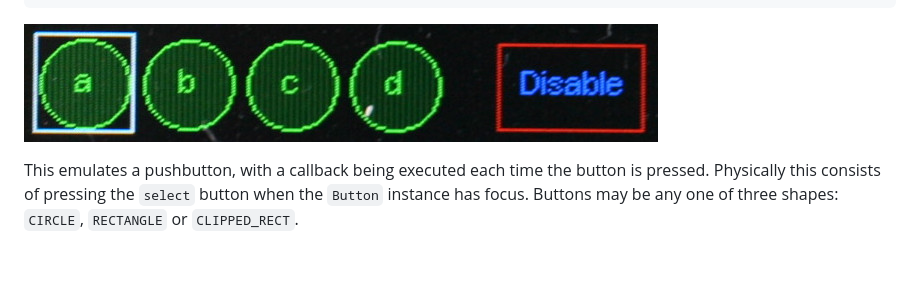
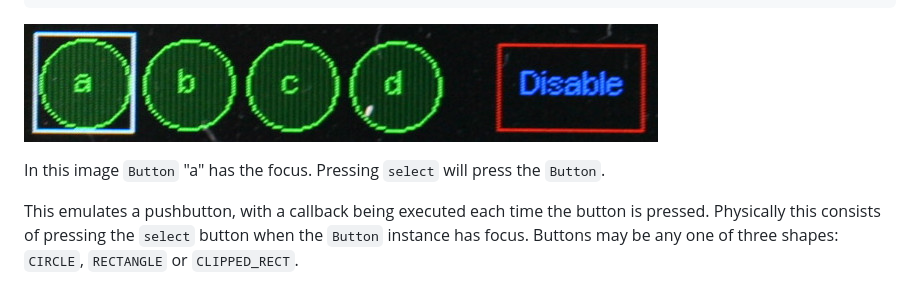
Before and after one commit to peterhinch/micropython-micro-gui, a Markdown page: README.md, the part around the change. Rendered like a GitHub page; blank space fills up the shorter version.

````diff
--- a/README.md
+++ b/README.md
@@ -645,6 +645,9 @@ from gui.core.colors import *  # Colors and shapes
 from gui.widgets.buttons import Button
 ```
 ![Image](./images/pushbuttons.JPG)
+
+In this image `Button` "a" has the focus. Pressing `select` will press the
+`Button`.
 
 This emulates a pushbutton, with a callback being executed each time the button
 is pressed. Physically this consists of pressing the `select` button when the
````
Also changed, not shown: images/bernoulli.png (added), images/cartesian.png (added), images/lissajous.png (added), images/polar.png (added), images/sine.png (added).
